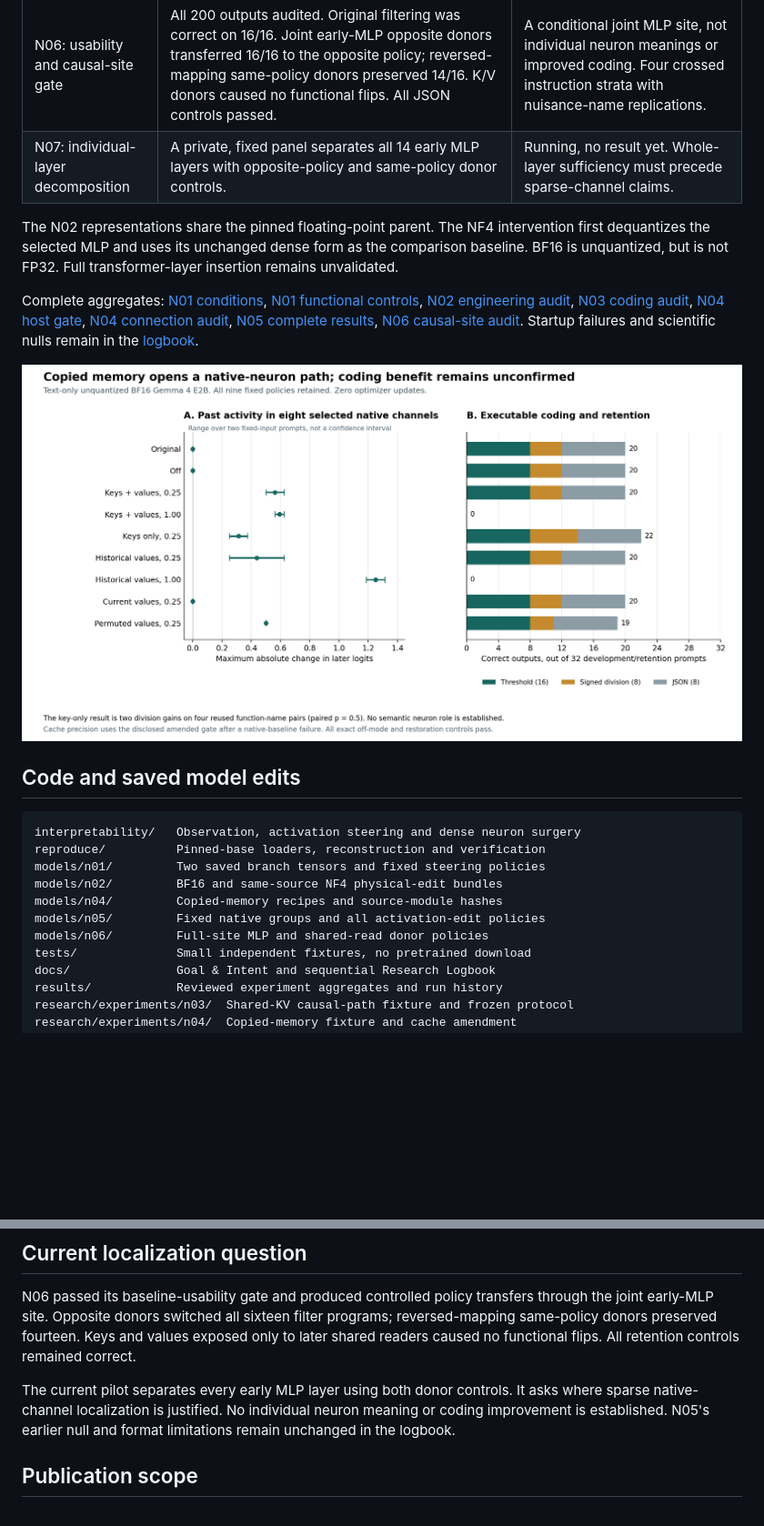
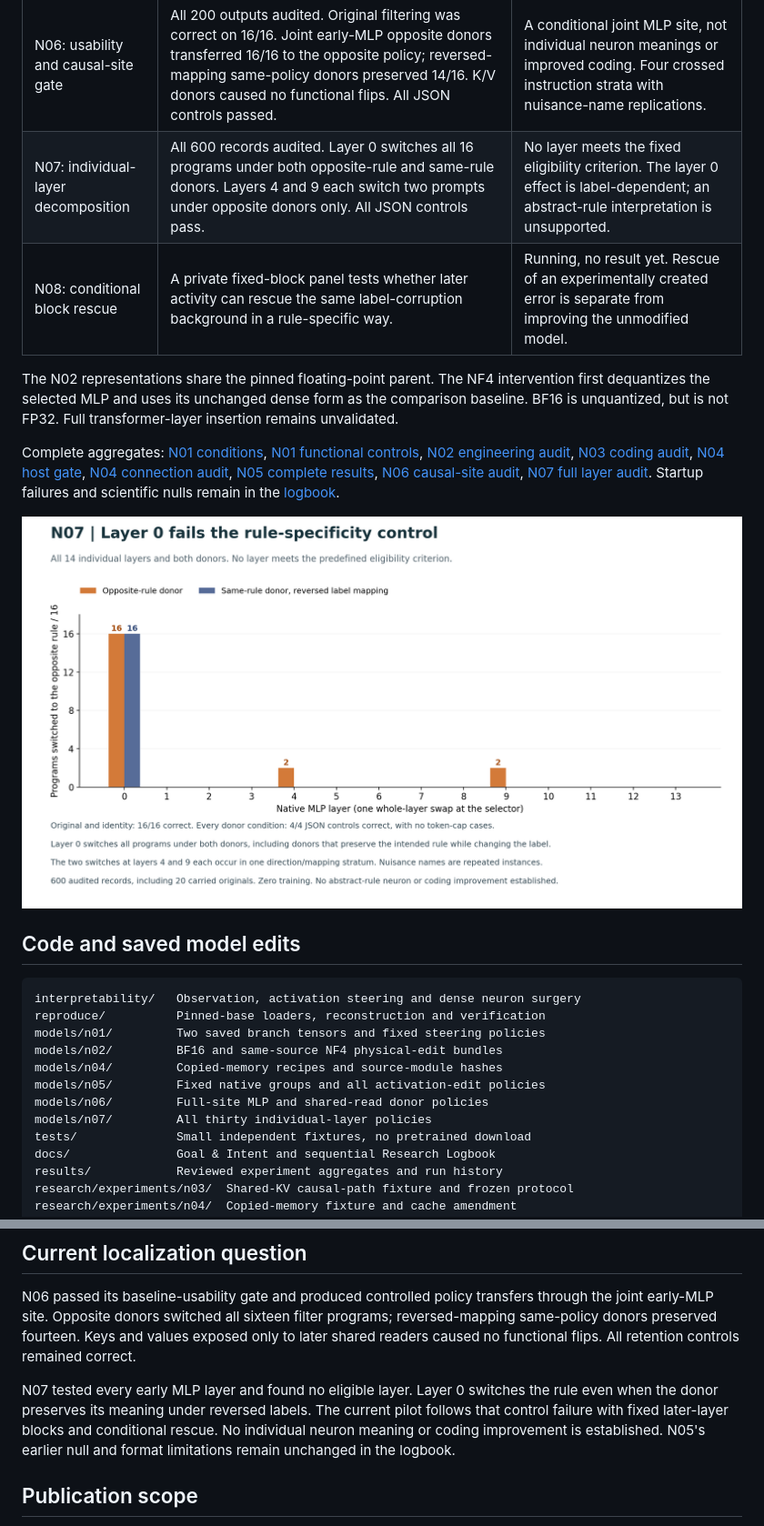
Before and after one commit to yatin-superintelligence/gemma-neuron-engineering, a Markdown page: README.md, 2 parts joined by grey strips. Shown: that part at 91% size. Drawn GitHub-style; pictures changed too: docs/figures/n07_summary.png (added); blank space fills up the shorter version.

Commit message:
Preserve label-control failure and publish complete native-layer evidence

```diff
--- a/README.md
+++ b/README.md
@@ -31,13 +31,14 @@ There are no optimizer updates, fine-tuning, fitted steering vectors or training
 | N04: copied memory connection | All 288 outputs and controls audited. Historical memory opens the tested late-past causal path; original, off and current-only controls retain the exact null. All fixed policies and reconstruction recipes are retained. | Full replacements fail all 32 outputs. Quarter-strength key-only gains two division completions on four reused name pairs, with unadjusted paired p = 0.5. No confirmed coding benefit or semantic role. |
 | N05: native policy transmission | All 336 outputs and identity/self/rescue/restoration controls audited. Original scored 1/16 rounding functions, 4/4 filters and 0/4 strict JSON. Every nonidentity condition lost the same single rounding success. | No specific role or gain. Selected and matched random groups agree. Token caps, function-format violations and fenced JSON limit the assay. Original grades remain unchanged. |
 | N06: usability and causal-site gate | All 200 outputs audited. Original filtering was correct on 16/16. Joint early-MLP opposite donors transferred 16/16 to the opposite policy; reversed-mapping same-policy donors preserved 14/16. K/V donors caused no functional flips. All JSON controls passed. | A conditional joint MLP site, not individual neuron meanings or improved coding. Four crossed instruction strata with nuisance-name replications. |
-| N07: individual-layer decomposition | A private, fixed panel separates all 14 early MLP layers with opposite-policy and same-policy donor controls. | Running, no result yet. Whole-layer sufficiency must precede sparse-channel claims. |
+| N07: individual-layer decomposition | All 600 records audited. Layer 0 switches all 16 programs under both opposite-rule and same-rule donors. Layers 4 and 9 each switch two prompts under opposite donors only. All JSON controls pass. | No layer meets the fixed eligibility criterion. The layer 0 effect is label-dependent; an abstract-rule interpretation is unsupported. |
+| N08: conditional block rescue | A private fixed-block panel tests whether later activity can rescue the same label-corruption background in a rule-specific way. | Running, no result yet. Rescue of an experimentally created error is separate from improving the unmodified model. |
 
 The N02 representations share the pinned floating-point parent. The NF4 intervention first dequantizes the selected MLP and uses its unchanged dense form as the comparison baseline. BF16 is unquantized, but is not FP32. Full transformer-layer insertion remains unvalidated.
 
-Complete aggregates: [N01 conditions](results/n01_development_summary.json), [N01 functional controls](results/n01_function_controls.json), [N02 engineering audit](results/n02_engineering_summary.json), [N03 coding audit](results/n03_coding_summary.json), [N04 host gate](results/n04_host_gate.json), [N04 connection audit](results/n04_connection_summary.json), [N05 complete results](results/n05_anchor_summary.json), [N06 causal-site audit](results/n06_site_summary.json). Startup failures and scientific nulls remain in the [logbook](docs/RESEARCH_LOG.html).
+Complete aggregates: [N01 conditions](results/n01_development_summary.json), [N01 functional controls](results/n01_function_controls.json), [N02 engineering audit](results/n02_engineering_summary.json), [N03 coding audit](results/n03_coding_summary.json), [N04 host gate](results/n04_host_gate.json), [N04 connection audit](results/n04_connection_summary.json), [N05 complete results](results/n05_anchor_summary.json), [N06 causal-site audit](results/n06_site_summary.json), [N07 full layer audit](results/n07_layer_summary.json). Startup failures and scientific nulls remain in the [logbook](docs/RESEARCH_LOG.html).
 
-![Complete N04 policy grid and its interpretation limits](docs/figures/n04_summary.png)
+![N07: all individual layers under both donor controls](docs/figures/n07_summary.png)
 
 ## Code and saved model edits
 
@@ -49,6 +50,7 @@ models/n02/         BF16 and same-source NF4 physical-edit bundles
 models/n04/         Copied-memory recipes and source-module hashes
 models/n05/         Fixed native groups and all activation-edit policies
 models/n06/         Full-site MLP and shared-read donor policies
+models/n07/         All thirty individual-layer policies
 tests/              Small independent fixtures, no pretrained download
 docs/               Goal & Intent and sequential Research Logbook
 results/            Reviewed experiment aggregates and run history
@@ -86,7 +88,7 @@ The fixture writes local records under `runs/n04/host/version2` and refuses to o
 
 N06 passed its baseline-usability gate and produced controlled policy transfers through the joint early-MLP site. Opposite donors switched all sixteen filter programs; reversed-mapping same-policy donors preserved fourteen. Keys and values exposed only to later shared readers caused no functional flips. All retention controls remained correct.
 
-The current pilot separates every early MLP layer using both donor controls. It asks where sparse native-channel localization is justified. No individual neuron meaning or coding improvement is established. N05's earlier null and format limitations remain unchanged in the logbook.
+N07 tested every early MLP layer and found no eligible layer. Layer 0 switches the rule even when the donor preserves its meaning under reversed labels. The current pilot follows that control failure with fixed later-layer blocks and conditional rescue. No individual neuron meaning or coding improvement is established. N05's earlier null and format limitations remain unchanged in the logbook.
 
 ## Publication scope
 
```
Also changed, not shown: models/README.md (+4 -0 lines), docs/figures/n06_summary.png (added), 16 other files.
